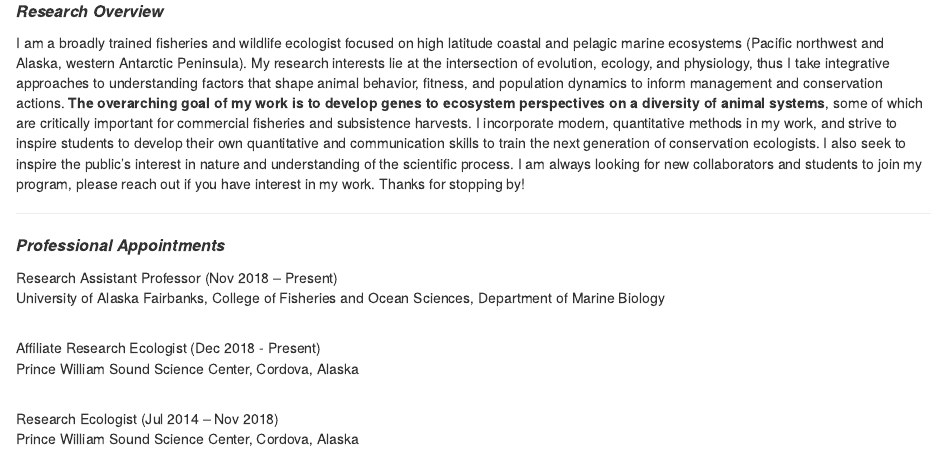
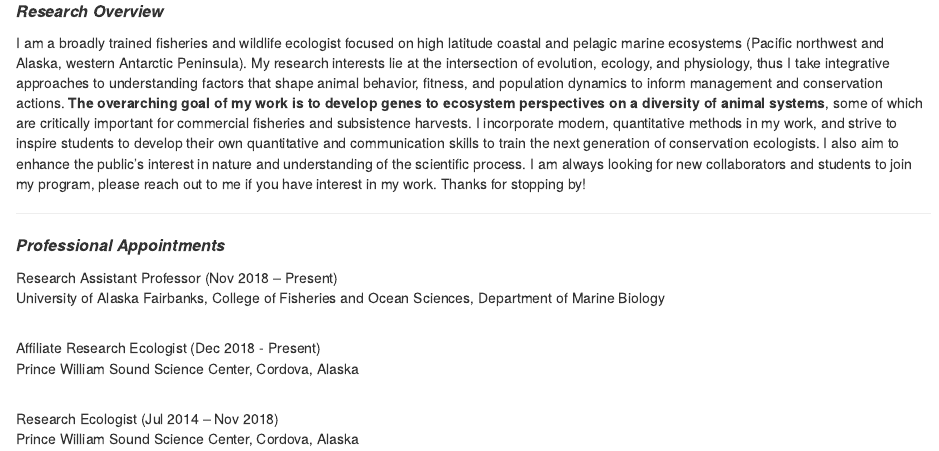
Before and after one commit to gormankb/gormankb.github.io, an R Markdown document (index.Rmd): the page in a window 1100 px wide, from 450 px down. The pictures show the output file index.html that the author committed with the source, opened offline; library style sheets and scripts come from the installed R packages.

Commit message:
UAF Website 9.16.21

```diff
--- a/index.Rmd
+++ b/index.Rmd
@@ -18,7 +18,7 @@
 
 <HR>
 <font size="3"><b><i>Research Overview</b></i></font>
-<p>I am a broadly trained fisheries and wildlife ecologist focused on high latitude coastal and pelagic marine ecosystems (Pacific northwest and Alaska, western Antarctic Peninsula). My research interests lie at the intersection of evolution, ecology, and physiology, thus I take integrative approaches to understanding factors that shape animal behavior, fitness, and population dynamics to inform management and conservation actions. **The overarching goal of my work is to develop genes to ecosystem perspectives on a diversity of animal systems**, some of which are critically important for commercial fisheries and subsistence harvests. I incorporate modern, quantitative methods in my work, and strive to inspire students to develop their own quantitative and communication skills to train the next generation of conservation ecologists. I also seek to inspire the public's interest in nature and understanding of the scientific process. I am always looking for new collaborators and students to join my program, please reach out if you have interest in my work. Thanks for stopping by!
+<p>I am a broadly trained fisheries and wildlife ecologist focused on high latitude coastal and pelagic marine ecosystems (Pacific northwest and Alaska, western Antarctic Peninsula). My research interests lie at the intersection of evolution, ecology, and physiology, thus I take integrative approaches to understanding factors that shape animal behavior, fitness, and population dynamics to inform management and conservation actions. **The overarching goal of my work is to develop genes to ecosystem perspectives on a diversity of animal systems**, some of which are critically important for commercial fisheries and subsistence harvests. I incorporate modern, quantitative methods in my work, and strive to inspire students to develop their own quantitative and communication skills to train the next generation of conservation ecologists. I also aim to enhance the public's interest in nature and understanding of the scientific process. I am always looking for new collaborators and students to join my program, please reach out to me if you have interest in my work. Thanks for stopping by!
 
 <HR>
 <font size="3"><b><i>Professional Appointments</b></i></font>
```
Also changed, not shown: publications.Rmd (+1 -1 lines), index.html, publications.html.
